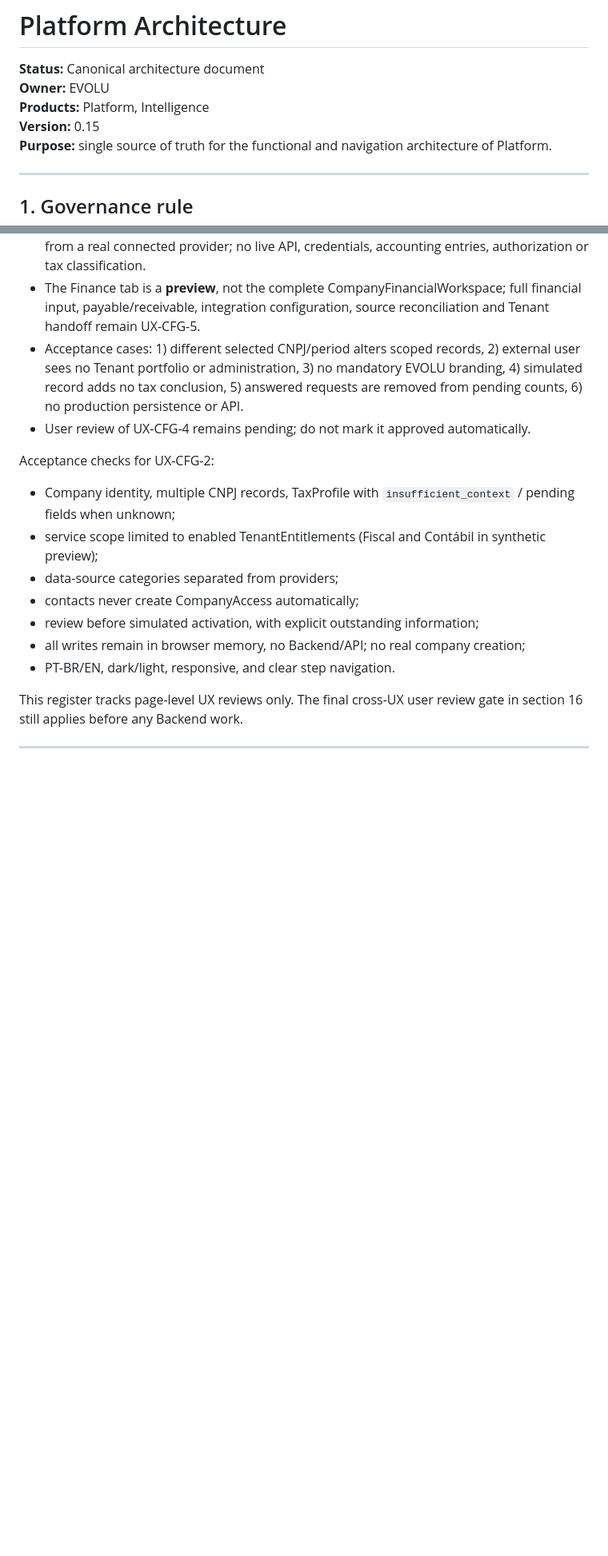
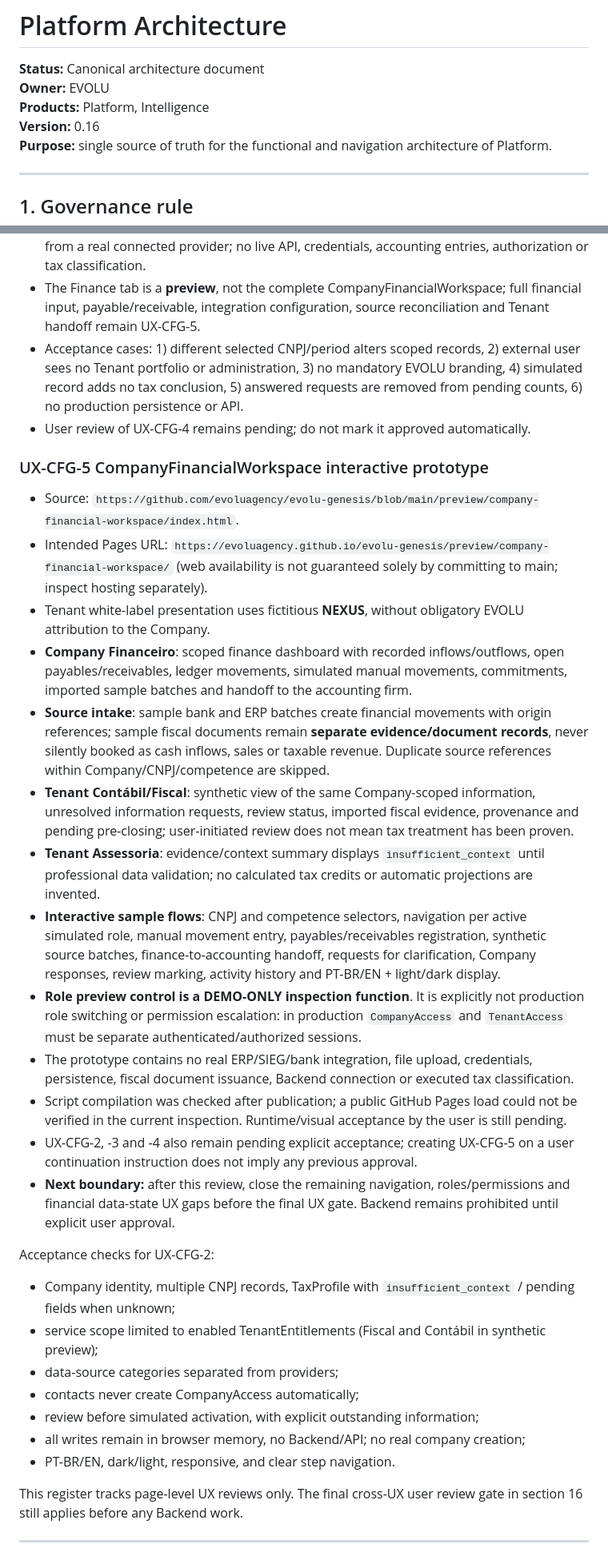
Before and after one commit to evoluagency/evolu-genesis, a Markdown page: docs/PLATFORM_ARCHITECTURE.md, 2 parts joined by grey strips. Shown at 80% size. Rendered like a GitHub page; blank space fills up the shorter version.

Commit message:
docs(ux): register Finance workspace cross-role prototype and acceptance requirements

```diff
--- a/docs/PLATFORM_ARCHITECTURE.md
+++ b/docs/PLATFORM_ARCHITECTURE.md
@@ -3,7 +3,7 @@
 **Status:** Canonical architecture document
 **Owner:** EVOLU
 **Products:** Platform, Intelligence
-**Version:** 0.15
+**Version:** 0.16
 **Purpose:** single source of truth for the functional and navigation architecture of Platform.
 
 ---
@@ -811,6 +811,22 @@ Acceptance risk to review: Financeiro is a Company-facing V1 UX priority and not
 - The Finance tab is a **preview**, not the complete CompanyFinancialWorkspace; full financial input, payable/receivable, integration configuration, source reconciliation and Tenant handoff remain UX-CFG-5.
 - Acceptance cases: 1) different selected CNPJ/period alters scoped records, 2) external user sees no Tenant portfolio or administration, 3) no mandatory EVOLU branding, 4) simulated record adds no tax conclusion, 5) answered requests are removed from pending counts, 6) no production persistence or API.
 - User review of UX-CFG-4 remains pending; do not mark it approved automatically.
+
+### UX-CFG-5 CompanyFinancialWorkspace interactive prototype
+
+- Source: `https://github.com/evoluagency/evolu-genesis/blob/main/preview/company-financial-workspace/index.html`.
+- Intended Pages URL: `https://evoluagency.github.io/evolu-genesis/preview/company-financial-workspace/` (web availability is not guaranteed solely by committing to main; inspect hosting separately).
+- Tenant white-label presentation uses fictitious **NEXUS**, without obligatory EVOLU attribution to the Company.
+- **Company Financeiro**: scoped finance dashboard with recorded inflows/outflows, open payables/receivables, ledger movements, simulated manual movements, commitments, imported sample batches and handoff to the accounting firm.
+- **Source intake**: sample bank and ERP batches create financial movements with origin references; sample fiscal documents remain **separate evidence/document records**, never silently booked as cash inflows, sales or taxable revenue. Duplicate source references within Company/CNPJ/competence are skipped.
+- **Tenant Contábil/Fiscal**: synthetic view of the same Company-scoped information, unresolved information requests, review status, imported fiscal evidence, provenance and pending pre-closing; user-initiated review does not mean tax treatment has been proven.
+- **Tenant Assessoria**: evidence/context summary displays `insufficient_context` until professional data validation; no calculated tax credits or automatic projections are invented.
+- **Interactive sample flows**: CNPJ and competence selectors, navigation per active simulated role, manual movement entry, payables/receivables registration, synthetic source batches, finance-to-accounting handoff, requests for clarification, Company responses, review marking, activity history and PT-BR/EN + light/dark display.
+- **Role preview control is a DEMO-ONLY inspection function**. It is explicitly not production role switching or permission escalation: in production `CompanyAccess` and `TenantAccess` must be separate authenticated/authorized sessions.
+- The prototype contains no real ERP/SIEG/bank integration, file upload, credentials, persistence, fiscal document issuance, Backend connection or executed tax classification.
+- Script compilation was checked after publication; a public GitHub Pages load could not be verified in the current inspection. Runtime/visual acceptance by the user is still pending.
+- UX-CFG-2, -3 and -4 also remain pending explicit acceptance; creating UX-CFG-5 on a user continuation instruction does not imply any previous approval.
+- **Next boundary:** after this review, close the remaining navigation, roles/permissions and financial data-state UX gaps before the final UX gate. Backend remains prohibited until explicit user approval.
 
 Acceptance checks for UX-CFG-2:
 
```
Also changed, not shown: other parts of docs/PLATFORM_ARCHITECTURE.md (+9 -1 lines).
